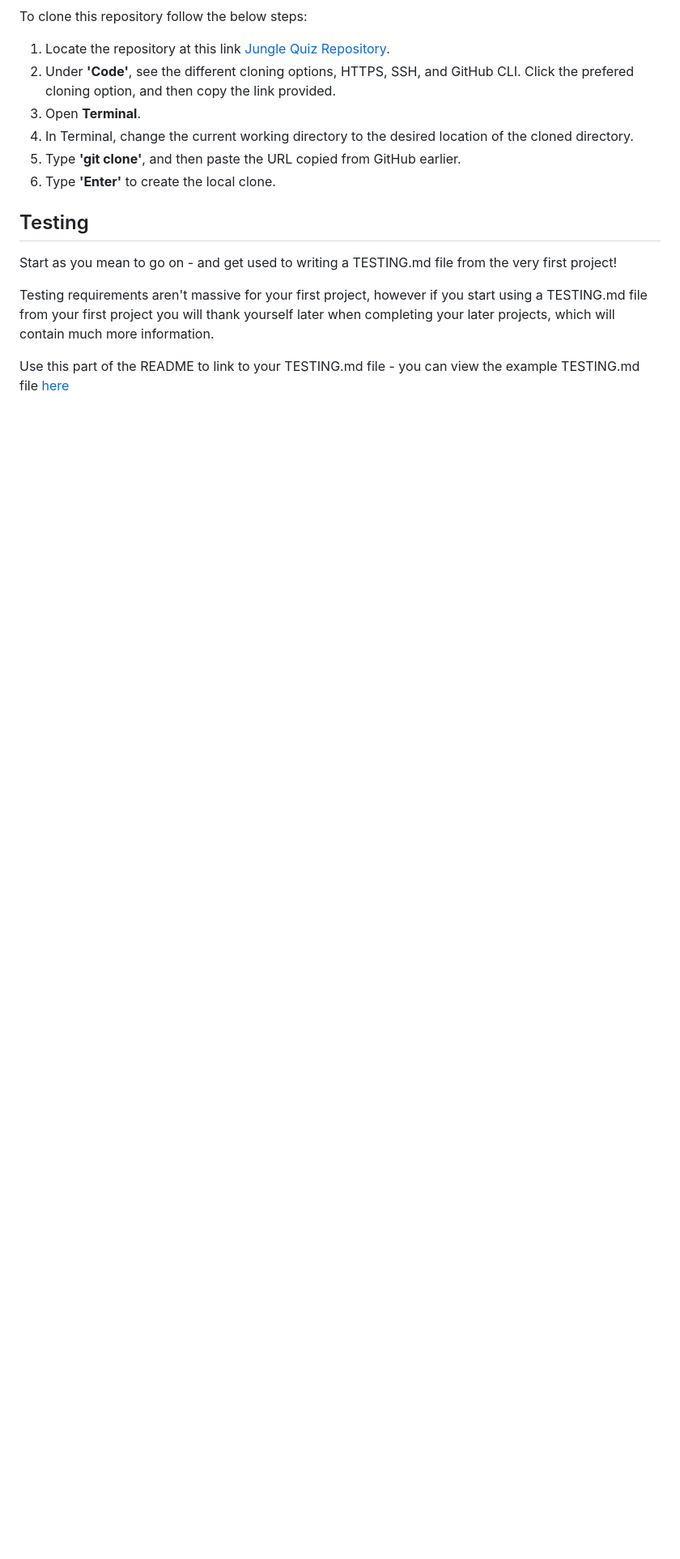
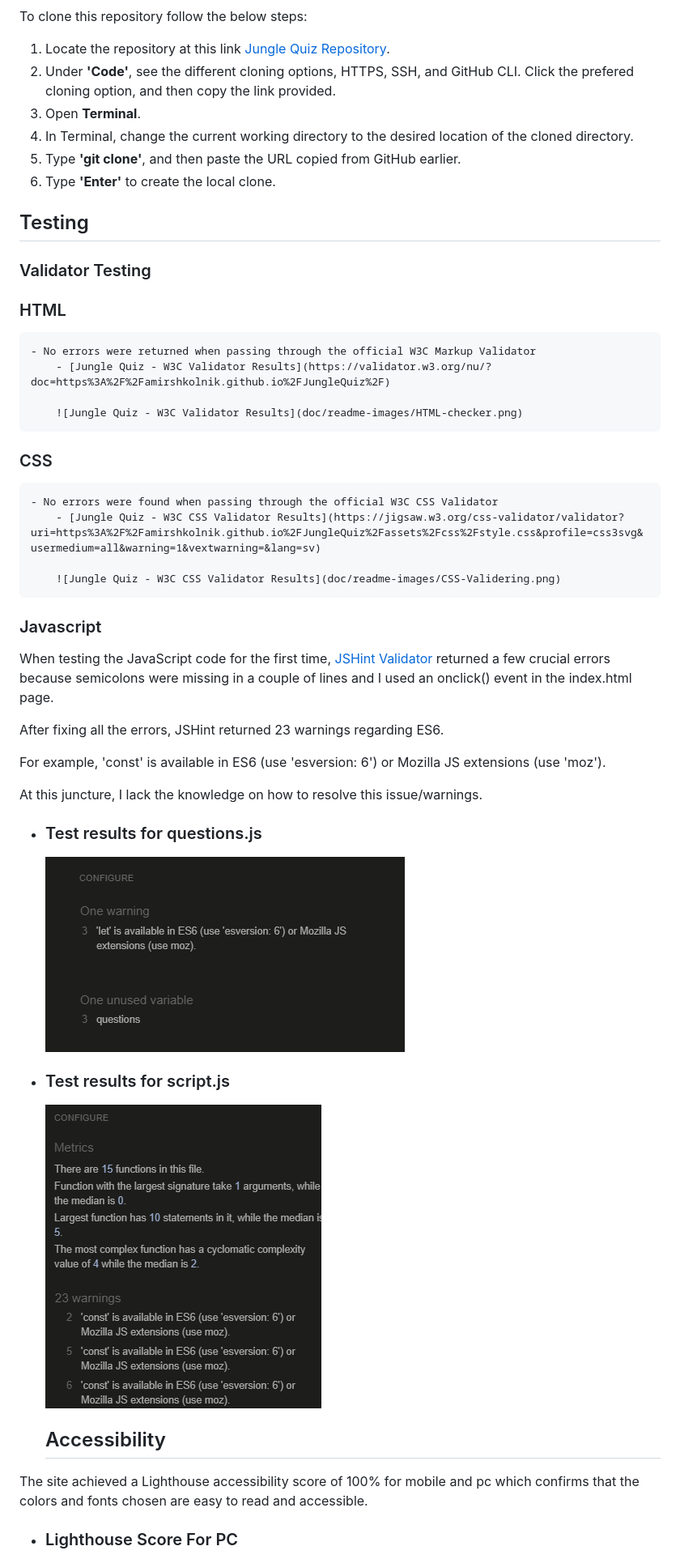
Before and after one commit to AmirShkolnik/DidYouKnow, a Markdown page: README.md, the part around the change printed below. Shown: that part at 81% size. Rendered like a GitHub page; pictures changed too: doc/readme-images/JSHint-questions.png (added), doc/readme-images/JSHint-script.png (added); blank space fills up the shorter version.

Commit message:
readme - updating testing section

```diff
--- a/README.md
+++ b/README.md
@@ -225,8 +225,39 @@ To clone this repository follow the below steps:
 
 ## Testing
 
-Start as you mean to go on - and get used to writing a TESTING.md file from the very first project!
+### Validator Testing
+### HTML
+    - No errors were returned when passing through the official W3C Markup Validator
+        - [Jungle Quiz - W3C Validator Results](https://validator.w3.org/nu/?doc=https%3A%2F%2Famirshkolnik.github.io%2FJungleQuiz%2F)
 
-Testing requirements aren't massive for your first project, however if you start using a TESTING.md file from your first project you will thank yourself later when completing your later projects, which will contain much more information.
+        ![Jungle Quiz - W3C Validator Results](doc/readme-images/HTML-checker.png)
 
-Use this part of the README to link to your TESTING.md file - you can view the example TESTING.md file [here](milestone1-testing.md)
+### CSS
+    - No errors were found when passing through the official W3C CSS Validator
+        - [Jungle Quiz - W3C CSS Validator Results](https://jigsaw.w3.org/css-validator/validator?uri=https%3A%2F%2Famirshkolnik.github.io%2FJungleQuiz%2Fassets%2Fcss%2Fstyle.css&profile=css3svg&usermedium=all&warning=1&vextwarning=&lang=sv)
+
+        ![Jungle Quiz - W3C CSS Validator Results](doc/readme-images/CSS-Validering.png)
+
+
+### Javascript
+When testing the JavaScript code for the first time, [JSHint Validator](https://jshint.com/) returned a few crucial errors because semicolons were missing in a couple of lines and I used an onclick() event in the index.html page.
+
+After fixing all the errors, JSHint returned 23 warnings regarding ES6.
+
+For example, 'const' is available in ES6 (use 'esversion: 6') or Mozilla JS extensions (use 'moz').
+
+At this juncture, I lack the knowledge on how to resolve this issue/warnings.
+
+- ### Test results for questions.js
+  ![JSHint Validator Results](doc/readme-images/JSHint-questions.png)
+
+- ### Test results for script.js
+  ![JSHint Validator Results](doc/readme-images/JSHint-script.png)
+
+  Accessibility
+  -------------
+
+The site achieved a Lighthouse accessibility score of 100% for mobile and pc which confirms that the colors and fonts chosen are easy to read and accessible.
+
+- ### Lighthouse Score For PC
+
```
Also changed, not shown: other parts of README.md (+31 -0 lines), doc/readme-images/amiresponsive.png (added).
